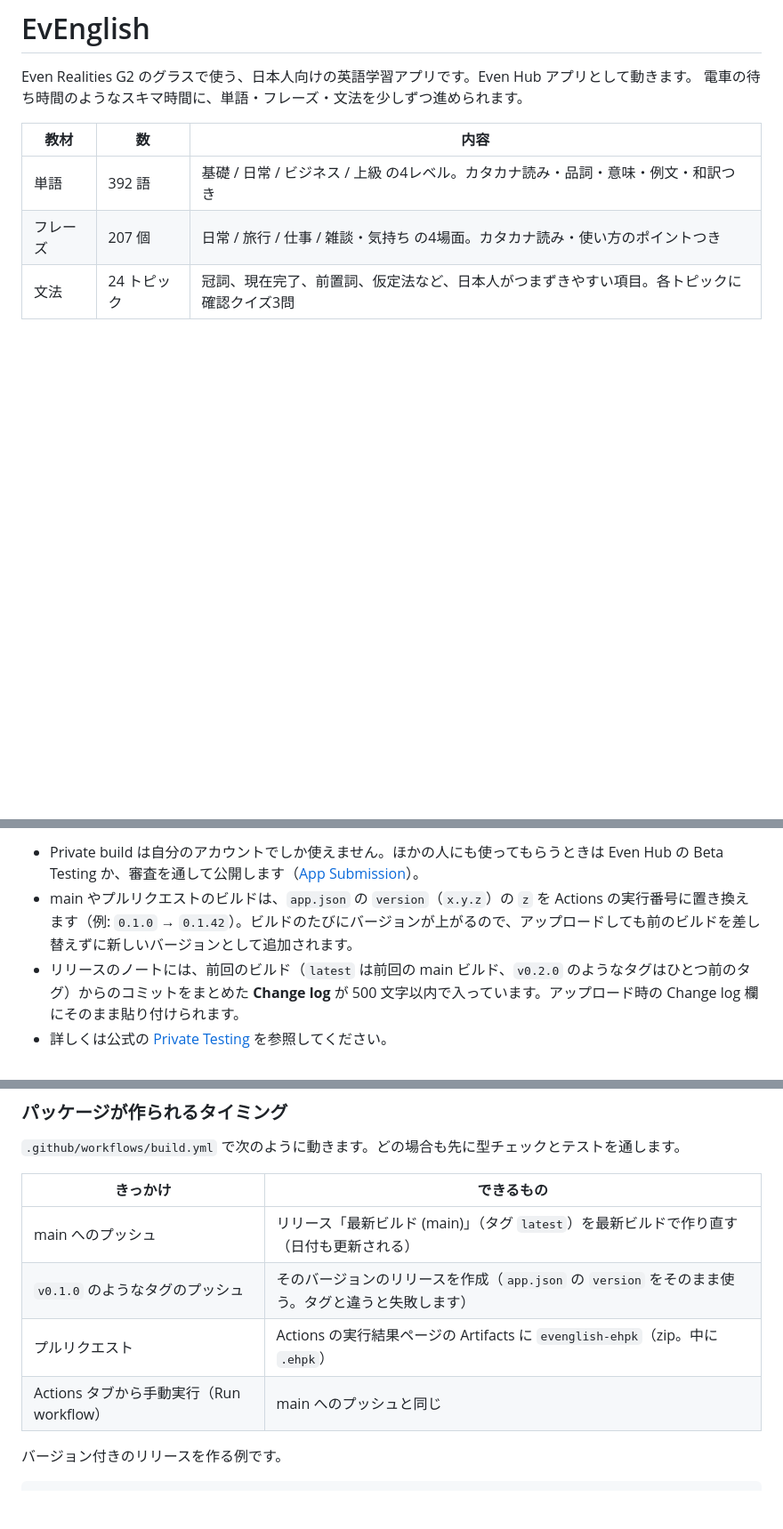
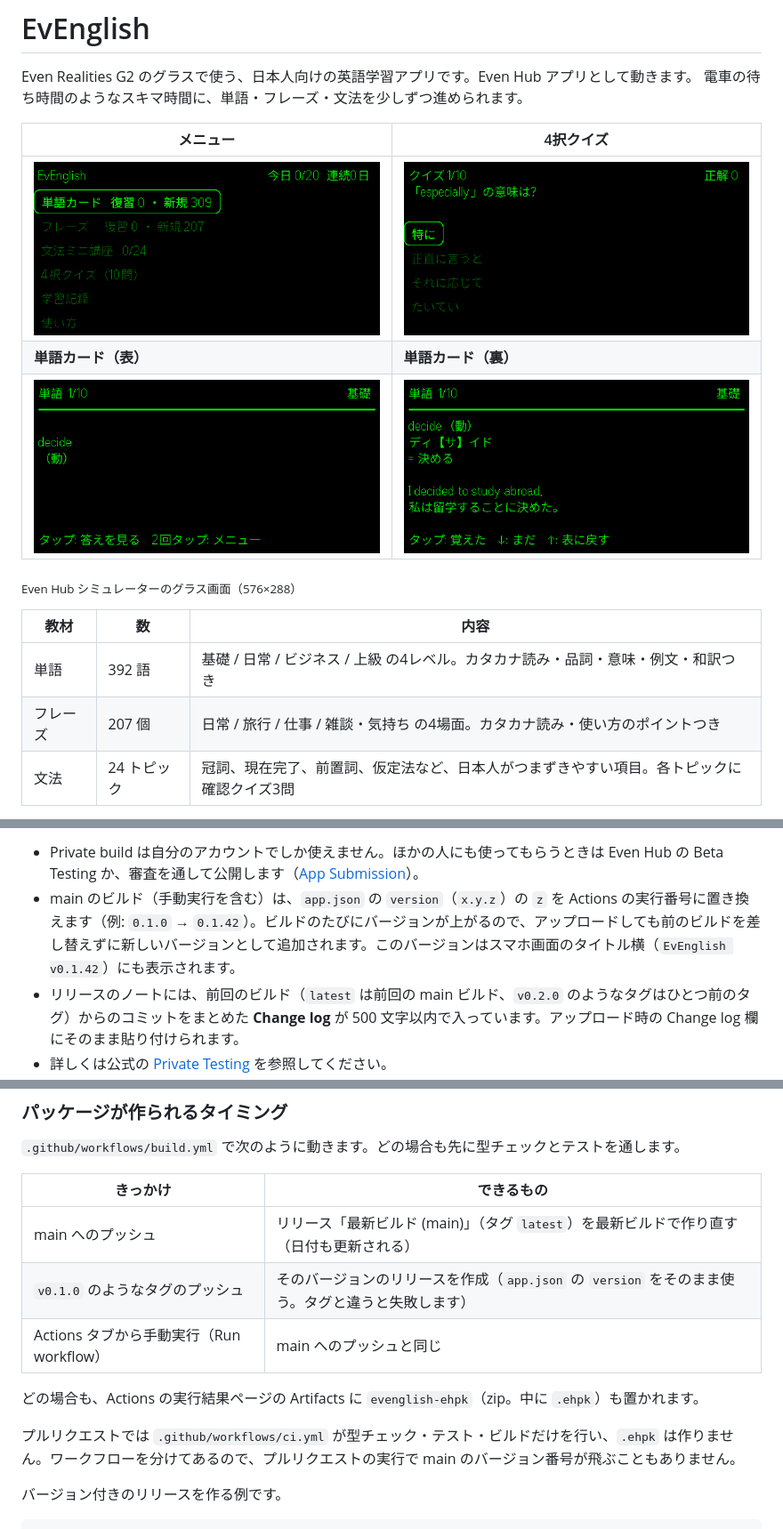
Before and after one commit to danishi/evenglish, a Markdown page: README.md, 3 parts joined by grey strips. Shown at 89% size. Rendered like a GitHub page; pictures changed too: docs/screenshots/card-back.png (added), docs/screenshots/card-front.png (added), docs/screenshots/home.png (added); blank space fills up the shorter version.

```diff
--- a/README.md
+++ b/README.md
@@ -2,6 +2,14 @@
 
 Even Realities G2 のグラスで使う、日本人向けの英語学習アプリです。Even Hub アプリとして動きます。
 電車の待ち時間のようなスキマ時間に、単語・フレーズ・文法を少しずつ進められます。
+
+| メニュー | 4択クイズ |
+|---|---|
+| ![メニュー画面](docs/screenshots/home.png) | ![4択クイズ](docs/screenshots/quiz.png) |
+| **単語カード（表）** | **単語カード（裏）** |
+| ![単語カードの表](docs/screenshots/card-front.png) | ![単語カードの裏](docs/screenshots/card-back.png) |
+
+<sub>Even Hub シミュレーターのグラス画面（576×288）</sub>
 
 | 教材 | 数 | 内容 |
 |---|---|---|
@@ -55,7 +63,7 @@ GitHub Actions がビルド済みのパッケージ（`evenglish.ehpk`）を自
    しばらくするとグラスのホーム画面に EvEnglish が出ます。
 
 - Private build は自分のアカウントでしか使えません。ほかの人にも使ってもらうときは Even Hub の Beta Testing か、審査を通して公開します（[App Submission](https://hub.evenrealities.com/docs/ship/app-submission)）。
-- main やプルリクエストのビルドは、`app.json` の `version`（`x.y.z`）の `z` を Actions の実行番号に置き換えます（例: `0.1.0` → `0.1.42`）。ビルドのたびにバージョンが上がるので、アップロードしても前のビルドを差し替えずに新しいバージョンとして追加されます。
+- main のビルド（手動実行を含む）は、`app.json` の `version`（`x.y.z`）の `z` を Actions の実行番号に置き換えます（例: `0.1.0` → `0.1.42`）。ビルドのたびにバージョンが上がるので、アップロードしても前のビルドを差し替えずに新しいバージョンとして追加されます。このバージョンはスマホ画面のタイトル横（`EvEnglish v0.1.42`）にも表示されます。
 - リリースのノートには、前回のビルド（`latest` は前回の main ビルド、`v0.2.0` のようなタグはひとつ前のタグ）からのコミットをまとめた **Change log** が 500 文字以内で入っています。アップロード時の Change log 欄にそのまま貼り付けられます。
 - 詳しくは公式の [Private Testing](https://hub.evenrealities.com/docs/test/private-testing) を参照してください。
 
@@ -67,8 +75,11 @@ GitHub Actions がビルド済みのパッケージ（`evenglish.ehpk`）を自
 |---|---|
 | main へのプッシュ | リリース「最新ビルド (main)」（タグ `latest`）を最新ビルドで作り直す（日付も更新される） |
 | `v0.1.0` のようなタグのプッシュ | そのバージョンのリリースを作成（`app.json` の `version` をそのまま使う。タグと違うと失敗します） |
-| プルリクエスト | Actions の実行結果ページの Artifacts に `evenglish-ehpk`（zip。中に `.ehpk`） |
 | Actions タブから手動実行（Run workflow） | main へのプッシュと同じ |
+
+どの場合も、Actions の実行結果ページの Artifacts に `evenglish-ehpk`（zip。中に `.ehpk`）も置かれます。
+
+プルリクエストでは `.github/workflows/ci.yml` が型チェック・テスト・ビルドだけを行い、`.ehpk` は作りません。ワークフローを分けてあるので、プルリクエストの実行で main のバージョン番号が飛ぶこともありません。
 
 バージョン付きのリリースを作る例です。
 
```
Also changed, not shown: other parts of README.md (+2 -0 lines), 6 other files.
